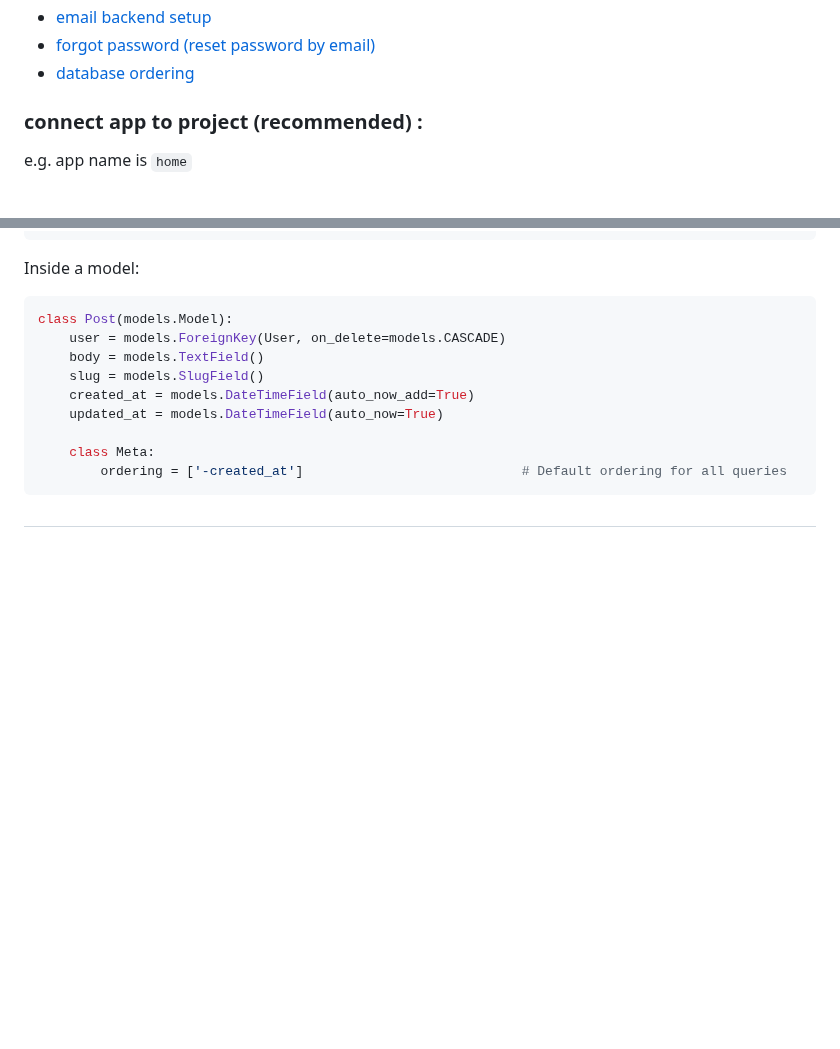
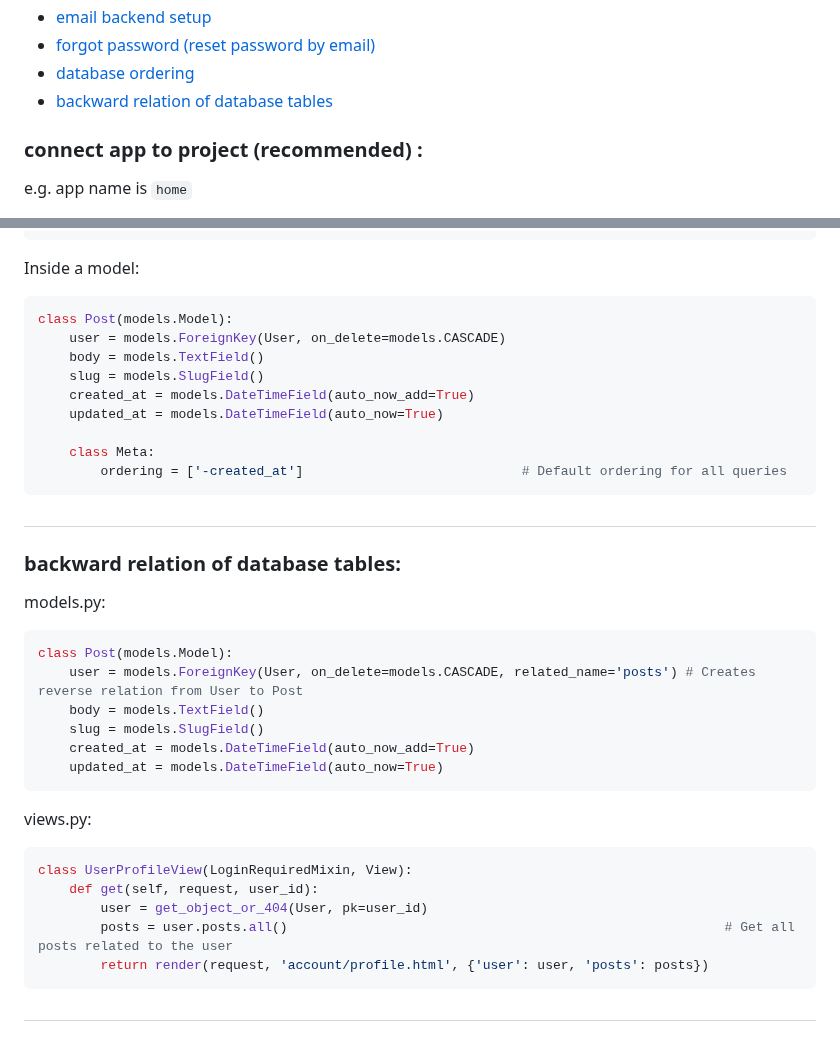
Before and after one commit to mahdi-marjani/django-cheatsheet, a Markdown page: 2-django-social.md, 2 parts joined by grey strips. GitHub-like rendering; blank space fills up the shorter version.

````diff
--- a/2-django-social.md
+++ b/2-django-social.md
@@ -16,6 +16,7 @@
 - [email backend setup](#email-backend-setup)
 - [forgot password (reset password by email)](#forgot-password-reset-password-by-email-)
 - [database ordering](#database-ordering)
+- [backward relation of database tables](#backward-relation-of-database-tables)
 
 
 ### connect app to project (recommended) :
@@ -449,3 +450,22 @@ class Post(models.Model):
         ordering = ['-created_at']                            # Default ordering for all queries
 ```
 #
+### backward relation of database tables:
+models.py:
+```python
+class Post(models.Model):
+    user = models.ForeignKey(User, on_delete=models.CASCADE, related_name='posts') # Creates reverse relation from User to Post
+    body = models.TextField()
+    slug = models.SlugField()
+    created_at = models.DateTimeField(auto_now_add=True)
+    updated_at = models.DateTimeField(auto_now=True)
+```
+views.py:
+```python
+class UserProfileView(LoginRequiredMixin, View):
+    def get(self, request, user_id):
+        user = get_object_or_404(User, pk=user_id)
+        posts = user.posts.all()                                                        # Get all posts related to the user
+        return render(request, 'account/profile.html', {'user': user, 'posts': posts})
+```
+#
````
